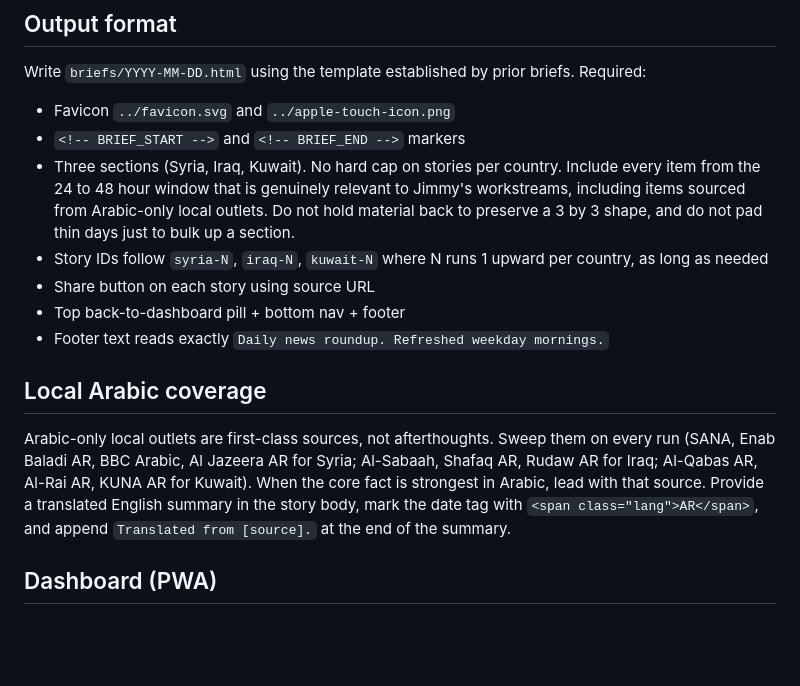
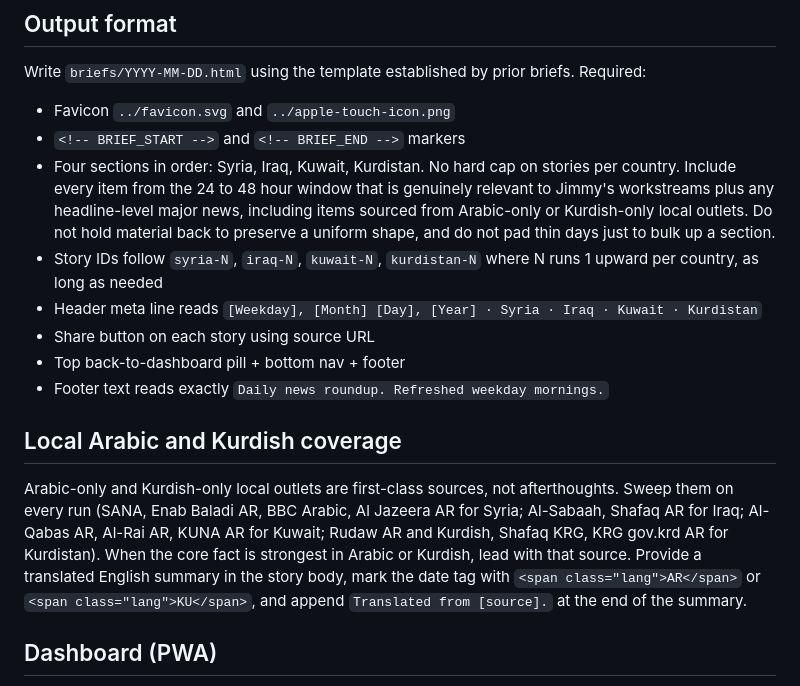
Before and after one commit to jgemayel/levant-gulf-brief, a Markdown page: CLAUDE.md, the part around one of its changes. GitHub-like rendering; blank space fills up the shorter version.

```diff
--- a/CLAUDE.md
+++ b/CLAUDE.md
@@ -58,14 +66,15 @@ Include a block only when the link is concrete. Empty stories are fine.
 Write `briefs/YYYY-MM-DD.html` using the template established by prior briefs. Required:
 - Favicon `../favicon.svg` and `../apple-touch-icon.png`
 - `<!-- BRIEF_START -->` and `<!-- BRIEF_END -->` markers
-- Three sections (Syria, Iraq, Kuwait). No hard cap on stories per country. Include every item from the 24 to 48 hour window that is genuinely relevant to Jimmy's workstreams, including items sourced from Arabic-only local outlets. Do not hold material back to preserve a 3 by 3 shape, and do not pad thin days just to bulk up a section.
-- Story IDs follow `syria-N`, `iraq-N`, `kuwait-N` where N runs 1 upward per country, as long as needed
+- Four sections in order: Syria, Iraq, Kuwait, Kurdistan. No hard cap on stories per country. Include every item from the 24 to 48 hour window that is genuinely relevant to Jimmy's workstreams plus any headline-level major news, including items sourced from Arabic-only or Kurdish-only local outlets. Do not hold material back to preserve a uniform shape, and do not pad thin days just to bulk up a section.
+- Story IDs follow `syria-N`, `iraq-N`, `kuwait-N`, `kurdistan-N` where N runs 1 upward per country, as long as needed
+- Header meta line reads `[Weekday], [Month] [Day], [Year] · Syria · Iraq · Kuwait · Kurdistan`
 - Share button on each story using source URL
 - Top back-to-dashboard pill + bottom nav + footer
 - Footer text reads exactly `Daily news roundup. Refreshed weekday mornings.`
 
-## Local Arabic coverage
-Arabic-only local outlets are first-class sources, not afterthoughts. Sweep them on every run (SANA, Enab Baladi AR, BBC Arabic, Al Jazeera AR for Syria; Al-Sabaah, Shafaq AR, Rudaw AR for Iraq; Al-Qabas AR, Al-Rai AR, KUNA AR for Kuwait). When the core fact is strongest in Arabic, lead with that source. Provide a translated English summary in the story body, mark the date tag with `<span class="lang">AR</span>`, and append `Translated from [source].` at the end of the summary.
+## Local Arabic and Kurdish coverage
+Arabic-only and Kurdish-only local outlets are first-class sources, not afterthoughts. Sweep them on every run (SANA, Enab Baladi AR, BBC Arabic, Al Jazeera AR for Syria; Al-Sabaah, Shafaq AR for Iraq; Al-Qabas AR, Al-Rai AR, KUNA AR for Kuwait; Rudaw AR and Kurdish, Shafaq KRG, KRG gov.krd AR for Kurdistan). When the core fact is strongest in Arabic or Kurdish, lead with that source. Provide a translated English summary in the story body, mark the date tag with `<span class="lang">AR</span>` or `<span class="lang">KU</span>`, and append `Translated from [source].` at the end of the summary.
 
 ## Dashboard (PWA)
 The root `index.html` is a progressive web app called `Daily news roundup`. It renders today's brief inline (parsing between `<!-- BRIEF_START -->` and `<!-- BRIEF_END -->` from the latest dated file) and lists prior briefs as an archive. Companion files: `manifest.webmanifest`, `service-worker.js`. The dashboard pulls today's brief dynamically, so no `index.html` edits are needed per run. If the dashboard chrome, manifest, or service worker change, bump the `CACHE` constant in `service-worker.js` to force a clean install for existing users.
```
Also changed, not shown: other parts of CLAUDE.md (+12 -4 lines).
